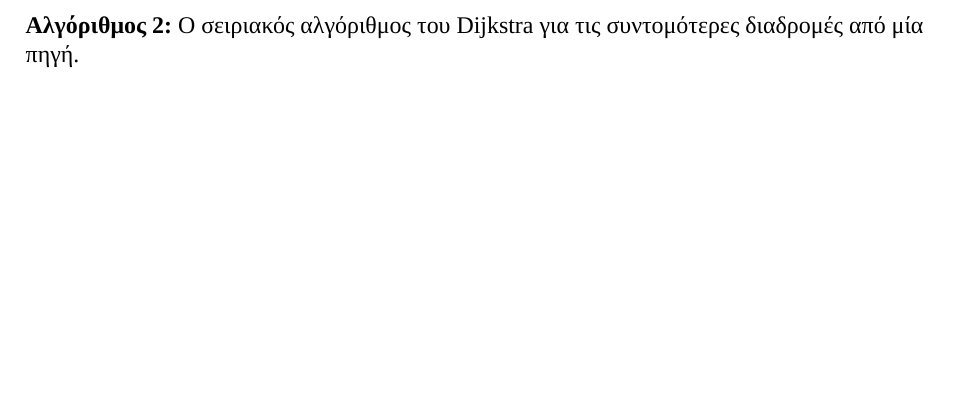
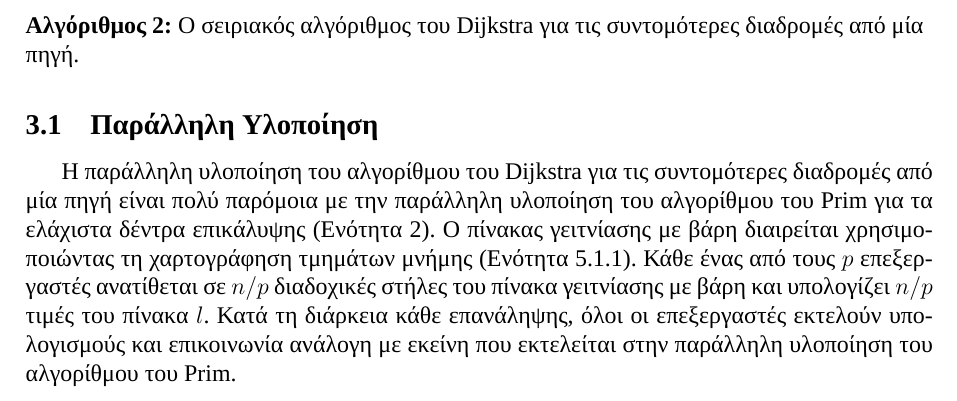
Before and after one commit to Dimitriskaragiannis36/Thesis, a LaTeX document (main.tex): part of page 14 of 15, cut so that both start at the same text, the shorter picture padded with empty space. Compiled offline with XeLaTeX; a missing font is replaced by an installed copy or a similar font.

Commit message:
Προσθήκη κεφαλαίου για την παράλληλη υλοποίηση του αλγορίθμου Dijkstra και ενημέρωση των σχετικών αναφορών

```diff
--- a/main.tex
+++ b/main.tex
@@ -876,6 +876,10 @@ E = \frac{1}{1 + \Theta\!\left(\frac{p^{1.5}}{n}\right)}
 
 {\raggedright\refstepcounter{algorithm}\textbf{Αλγόριθμος \thealgorithm:} Ο σειριακός αλγόριθμος του Dijkstra για τις συντομότερες διαδρομές από μία πηγή.\label{alg:dijkstra}\par}
 
+\subsection{Παράλληλη Υλοποίηση}
+
+Η παράλληλη υλοποίηση του αλγορίθμου του Dijkstra για τις συντομότερες διαδρομές από μία πηγή είναι πολύ παρόμοια με την παράλληλη υλοποίηση του αλγορίθμου του Prim για τα ελάχιστα δέντρα επικάλυψης (Ενότητα 2). Ο πίνακας γειτνίασης με βάρη διαιρείται χρησιμοποιώντας τη χαρτογράφηση τμημάτων μνήμης (Ενότητα 5.1.1). Κάθε ένας από τους $p$ επεξεργαστές ανατίθεται σε $n/p$ διαδοχικές στήλες του πίνακα γειτνίασης με βάρη και υπολογίζει $n/p$ τιμές του πίνακα $l$. Κατά τη διάρκεια κάθε επανάληψης, όλοι οι επεξεργαστές εκτελούν υπολογισμούς και επικοινωνία ανάλογη με εκείνη που εκτελείται στην παράλληλη υλοποίηση του αλγορίθμου του Prim.
+
 \clearpage
 \printbibliography[
   title={Βιβλιογραφία}
```
Also changed, not shown: main.pdf, 7 other files.
